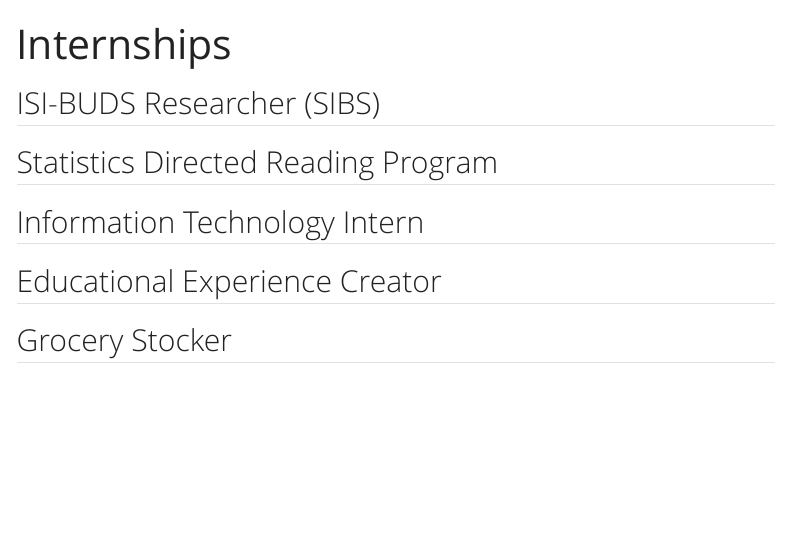
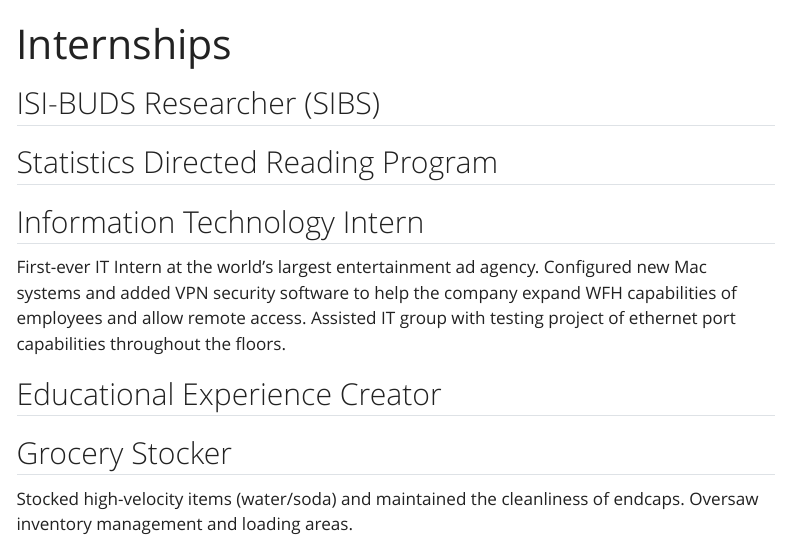
Before and after one commit to NoahMcMahon1414/NoahMcMahon1414.github.io, a Quarto document (internship.qmd): the page in a window 1100 px wide, from its top. Rendered offline with R 4.5, knitr and Pandoc in place of Quarto, with nearby package versions; menus at the side of the page are left out.

Commit message:
Added Some Text & Rendered.

```diff
--- a/internship.qmd
+++ b/internship.qmd
@@ -14,6 +14,10 @@ format:
 
 ## Information Technology Intern
 
+First-ever IT Intern at the world's largest entertainment ad agency. Configured new Mac systems and added VPN security software to help the company expand WFH capabilities of employees and allow remote access. Assisted IT group with testing project of ethernet port capabilities throughout the floors.
+
 ## Educational Experience Creator
 
 ## Grocery Stocker
+
+Stocked high-velocity items (water/soda) and maintained the cleanliness of endcaps. Oversaw inventory management and loading areas.
```
Also changed, not shown: docs/search.json.
